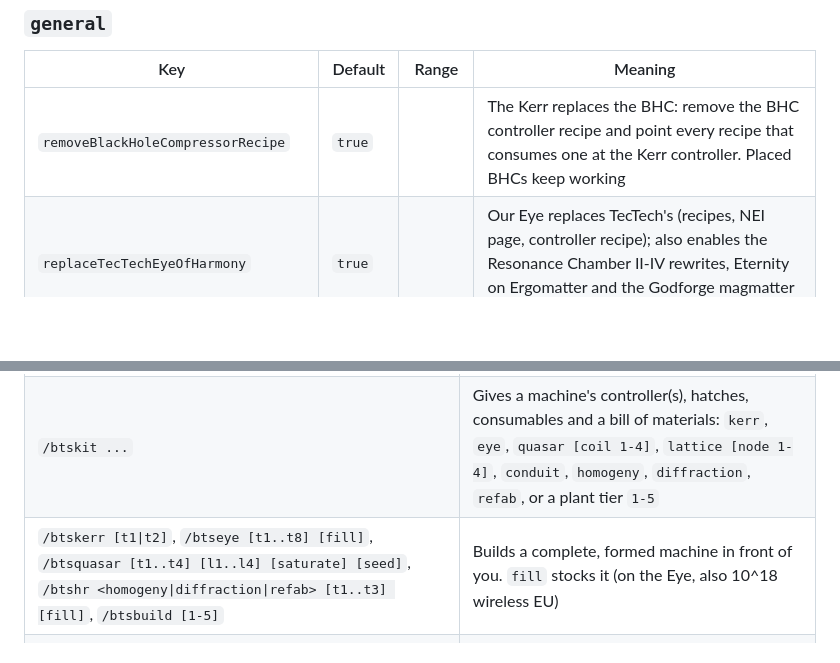
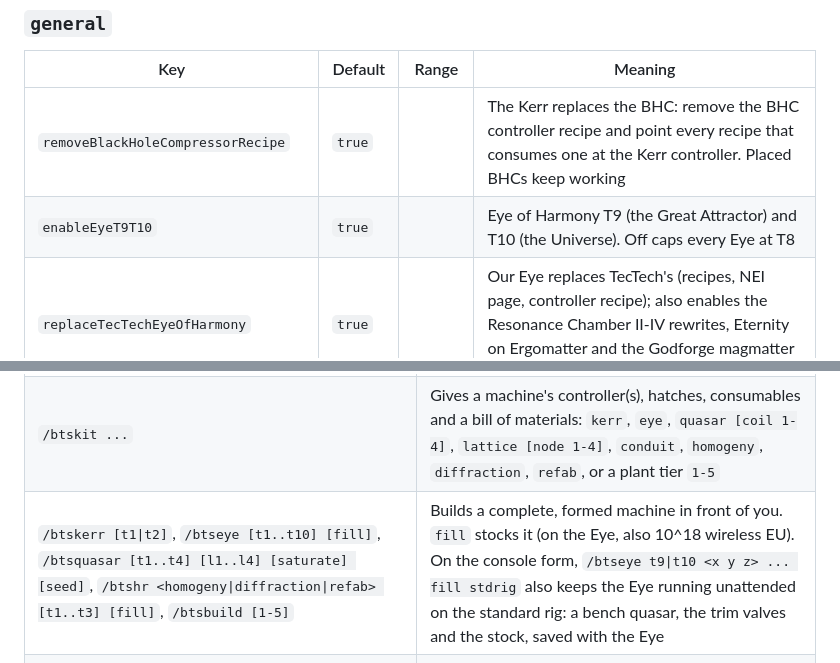
Before and after one commit to v3rysp3d/GTNH-Beyond-the-Stars, a Markdown page: README.md, 2 parts joined by grey strips. Rendered like a GitHub page; blank space fills up the shorter version.

```diff
--- a/README.md
+++ b/README.md
@@ -861,6 +863,7 @@ start; your values are kept. A stale `interimBlackDwarfAtEyeT4` key from older b
 | Key | Default | Range | Meaning |
 |---|---|---|---|
 | `removeBlackHoleCompressorRecipe` | `true` | | The Kerr replaces the BHC: remove the BHC controller recipe and point every recipe that consumes one at the Kerr controller. Placed BHCs keep working |
+| `enableEyeT9T10` | `true` | | Eye of Harmony T9 (the Great Attractor) and T10 (the Universe). Off caps every Eye at T8 |
 | `replaceTecTechEyeOfHarmony` | `true` | | Our Eye replaces TecTech's (recipes, NEI page, controller recipe); also enables the Resonance Chamber II-IV rewrites, Eternity on Ergomatter and the Godforge magmatter re-cost |
 | `stellarCircuits` | `true` | | The Sidereal / Empyrean / Omega circuits: recipes, ore names, rack entries. Off: the items stay registered but are hidden, have no recipe and say "Disabled by config" |
 | `nacCircuitComponents` | `true` | | Our NAC recipes and item-to-component conversions. Off: the NAC never pulls our items in. The component list itself is the same either way, so client and server always agree |
@@ -915,7 +918,7 @@ than 15 % of the footprint is solid; add `force` to override.
 |---|---|
 | `/btswarp <2-1000>`, `/btswarp status`, `/btswarp off` | **Time warp.** The whole server runs up to N ticks per real tick through the normal tick code. Off at every server start and stop |
 | `/btskit ...` | Gives a machine's controller(s), hatches, consumables and a bill of materials: `kerr`, `eye`, `quasar [coil 1-4]`, `lattice [node 1-4]`, `conduit`, `homogeny`, `diffraction`, `refab`, or a plant tier `1-5` |
-| `/btskerr [t1\|t2]`, `/btseye [t1..t8] [fill]`, `/btsquasar [t1..t4] [l1..l4] [saturate] [seed]`, `/btshr <homogeny\|diffraction\|refab> [t1..t3] [fill]`, `/btsbuild [1-5]` | Builds a complete, formed machine in front of you. `fill` stocks it (on the Eye, also 10^18 wireless EU) |
+| `/btskerr [t1\|t2]`, `/btseye [t1..t10] [fill]`, `/btsquasar [t1..t4] [l1..l4] [saturate] [seed]`, `/btshr <homogeny\|diffraction\|refab> [t1..t3] [fill]`, `/btsbuild [1-5]` | Builds a complete, formed machine in front of you. `fill` stocks it (on the Eye, also 10^18 wireless EU). On the console form, `/btseye t9\|t10 <x y z> ... fill stdrig` also keeps the Eye running unattended on the standard rig: a bench quasar, the trim valves and the stock, saved with the Eye |
 | `/btskerr`, `/btseye star`, `/btsquasar`, `/btsconduit`, `/btssmbh`, `/btshr bench` subcommands | Test benches: read state, set mass or feed, purge, trim, open / close, inject streams, force milestones, build the standard automation rigs (`autorig`), keep a far build's chunks loaded (`keep`) |
 | `/btsconduit crowns x y z <1-4> [stack]` | Docks a crown of that Mk on each of a quasar's jet ports |
 | `/btsrecipes chain ...`, `/btsrecipes nac ...`, `/btshr becnet ...` | Builds a rig of stock machines (the circuit chain, a Nanochip Assembly Complex, a BEC network) and runs recipes through it |
```
Also changed, not shown: other parts of README.md (+26 -10 lines).
